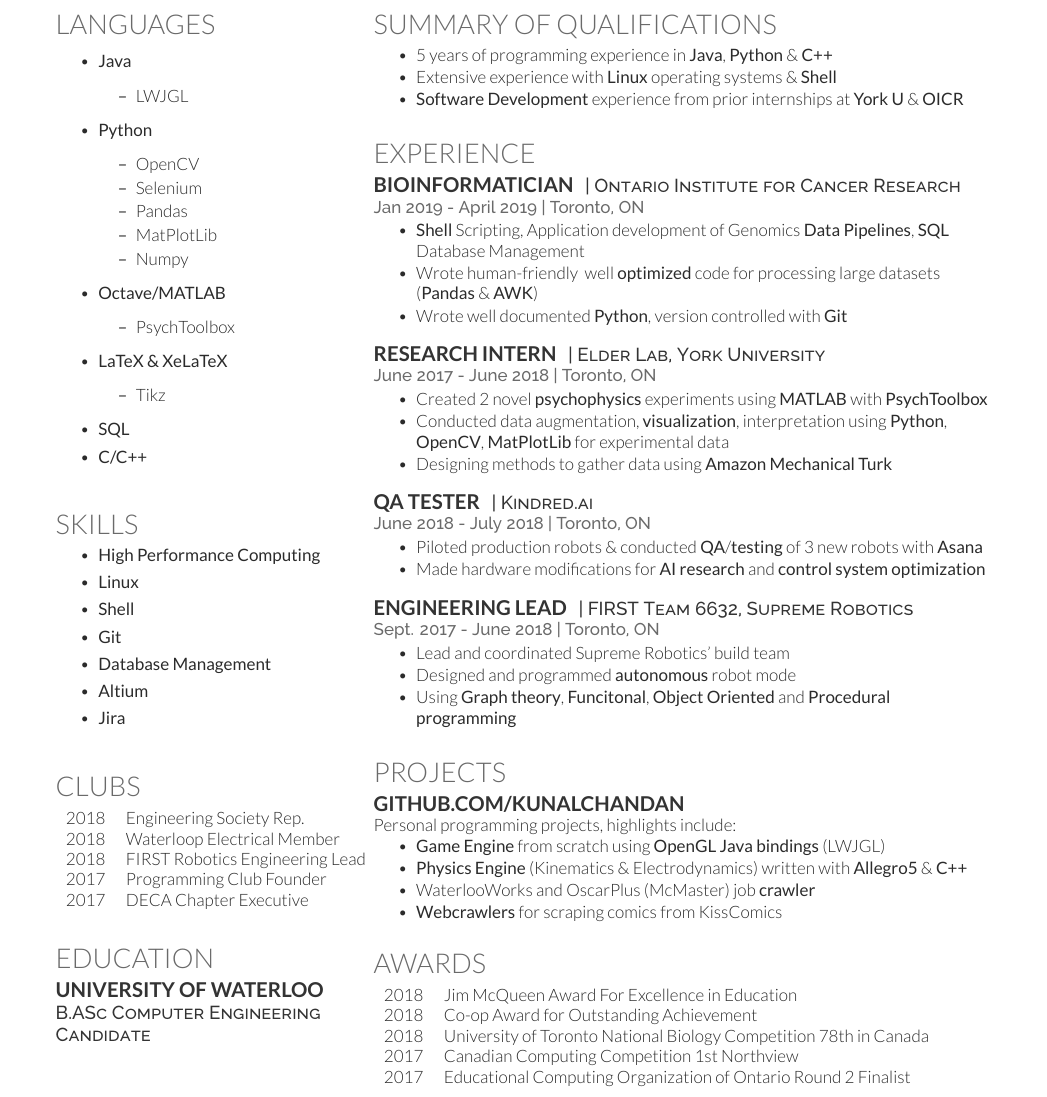
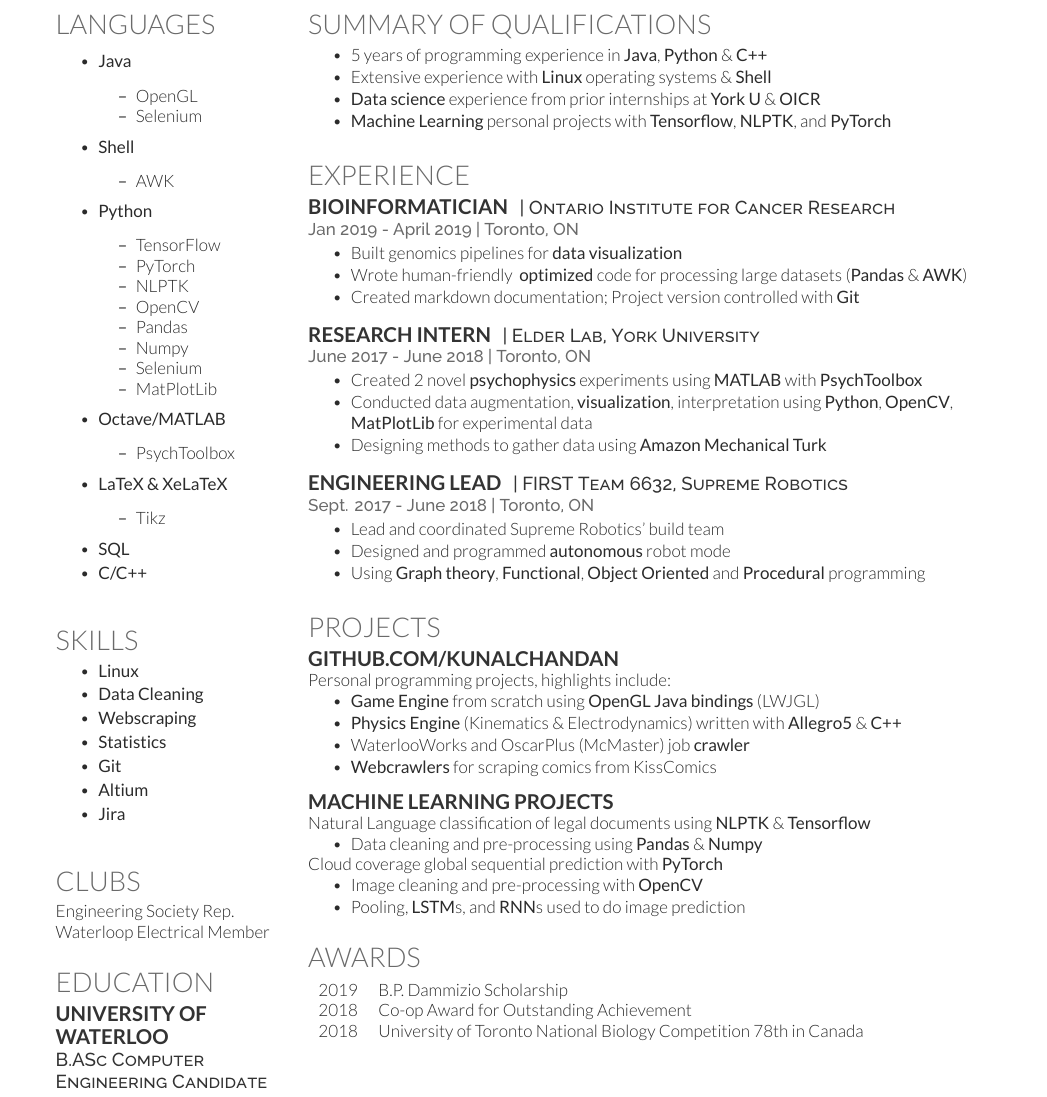
Before and after one commit to kunalchandan/Tex-Work, a LaTeX CV (Resume/Resume-Clean/chandan.tex): part of the page, cut so that both start at the same text. The pictures show the PDF file Resume/Resume-Clean/chandan.pdf that the author committed with the source.

Commit message:
Update Resume with ML, and remove Kindred

```diff
--- a/Resume/Resume-Clean/chandan.tex
+++ b/Resume/Resume-Clean/chandan.tex
@@ -92,7 +101,5 @@
 
 \section{Skills}
 	\begin{itemize}
-		\setlength\itemsep{0em}
-		\item \textbf{High Performance Computing}
+		\setlength\itemsep{-0.2em}
 		\item \textbf{Linux}
-		\item \textbf{Shell}
@@ -99,5 +109,4 @@
 		\item \textbf{Git}
-		\item \textbf{Database Management}
 		\item \textbf{Altium}
 		\item \textbf{Jira}
 	\end{itemize}
@@ -108,13 +117,8 @@
 %%%%%%%%%%%%%%%%%%%%%%%%%%%%%%%%%%%%%%
 
 \section{Clubs}
-\begin{tabular}{rll}
-2018		&	Engineering Society Rep.\\
-2018		&	Waterloop Electrical Member\\
-2018		&	FIRST Robotics Engineering Lead\\
-2017		&	Programming Club Founder\\
-2017		&	DECA Chapter Executive\\
-\end{tabular}
+Engineering Society Rep.\\
+Waterloop Electrical Member
 \sectionsep
 
 
@@ -155,7 +160,8 @@
 \begin{tightemize}
 	\item 5 years of programming experience in \textbf{Java}, \textbf{Python} \& \textbf{C++}
 	\item Extensive experience with \textbf{Linux} operating systems \& \textbf{Shell}
-	\item \textbf{Software Development} experience from prior internships at \textbf{York U} \& \textbf{OICR}
+	\item \textbf{Data science} experience from prior internships at \textbf{York U} \& \textbf{OICR}
+	\item \textbf{Machine Learning} personal projects with \textbf{Tensorflow}, \textbf{NLPTK}, and \textbf{PyTorch}
 \end{tightemize}
 \sectionsep
 
@@ -168,9 +174,9 @@
 \descript{| Ontario Institute for Cancer Research}
 \location{Jan 2019 - April 2019 | Toronto, ON}
 \begin{tightemize}
-	\item \textbf{Shell} Scripting, Application development of Genomics \textbf{Data Pipelines}, \textbf{SQL} Database Management
-	\item Wrote human-friendly & well \textbf{optimized} code for processing large datasets (\textbf{Pandas} \& \textbf{AWK})
-	\item Wrote well documented \textbf{Python}, version controlled with \textbf{Git}
+	\item Built genomics pipelines for \textbf{data visualization}
+	\item Wrote human-friendly & \textbf{optimized} code for processing large datasets (\textbf{Pandas} \& \textbf{AWK})
+	\item Created markdown documentation; Project version controlled with \textbf{Git}
 \end{tightemize}
 \sectionsep
 
@@ -184,22 +190,13 @@
 \end{tightemize}
 \sectionsep
 
-\runsubsection{QA Tester}
-\descript{| Kindred.ai}
-\location{June 2018 - July 2018 | Toronto, ON}
-\begin{tightemize}
-	\item Piloted production robots \& conducted \textbf{QA}/\textbf{testing} of 3 new robots with \textbf{Asana}
-	\item Made hardware modifications for \textbf{AI research} and \textbf{control system optimization}
-\end{tightemize}
-\sectionsep
-
 \runsubsection{Engineering Lead}
 \descript{| FIRST Team 6632, Supreme Robotics}
 \location{Sept. 2017 - June 2018 | Toronto, ON}
 \begin{tightemize}
 	\item Lead and coordinated Supreme Robotics' build team
 	\item Designed and programmed \textbf{autonomous} robot mode
-	\item Using \textbf{Graph theory}, \textbf{Funcitonal}, \textbf{Object Oriented} and \textbf{Procedural programming}
+	\item Using \textbf{Graph theory}, \textbf{Functional}, \textbf{Object Oriented} and \textbf{Procedural} programming
 \end{tightemize}
 \sectionsep
 
@@ -219,6 +216,21 @@
 	\item \textbf{Webcrawlers} for scraping comics from KissComics
 \end{tightemize}
 \sectionsep
+\runsubsection{Machine Learning projects}
+\descript{ }
+\location{ } %Aug. 2017 - Current}
+\\
+Natural Language classification of legal documents using \textbf{NLPTK} \& \textbf{Tensorflow}
+\begin{tightemize}
+	\item Data cleaning and pre-processing using \textbf{Pandas} \& \textbf{Numpy}
+\end{tightemize}
+\\
+Cloud coverage global sequential prediction with \textbf{PyTorch}
+\begin{tightemize}
+	\item Image cleaning and pre-processing with \textbf{OpenCV}
+	\item Pooling, \textbf{LSTM}s, and \textbf{RNN}s used to do image prediction
+\end{tightemize}
+\sectionsep
 
 %%%%%%%%%%%%%%%%%%%%%%%%%%%%%%%%%%%%%%
 %     AWARDS
@@ -226,11 +238,9 @@
 
 \section{Awards}
 \begin{tabular}{rll}
-2018		&	Jim McQueen Award For Excellence in Education\\
+2019		&	B.P. Dammizio Scholarship\\
 2018		&	Co-op Award for Outstanding Achievement\\
-2018		& University of Toronto National Biology Competition 78th in Canada\\
-2017		&	Canadian Computing Competition 1st Northview\\
-2017		&	Educational Computing Organization of Ontario Round 2 Finalist\\
+2018		&	University of Toronto National Biology Competition 78th in Canada\\
 \end{tabular}
 \sectionsep
 
```
Also changed, not shown: Resume/Resume-Clean/chandan.pdf, Resume/Resume-Clean/render.png, Resume/Resume-Clean/chandan.tex (35 more changed lines).
